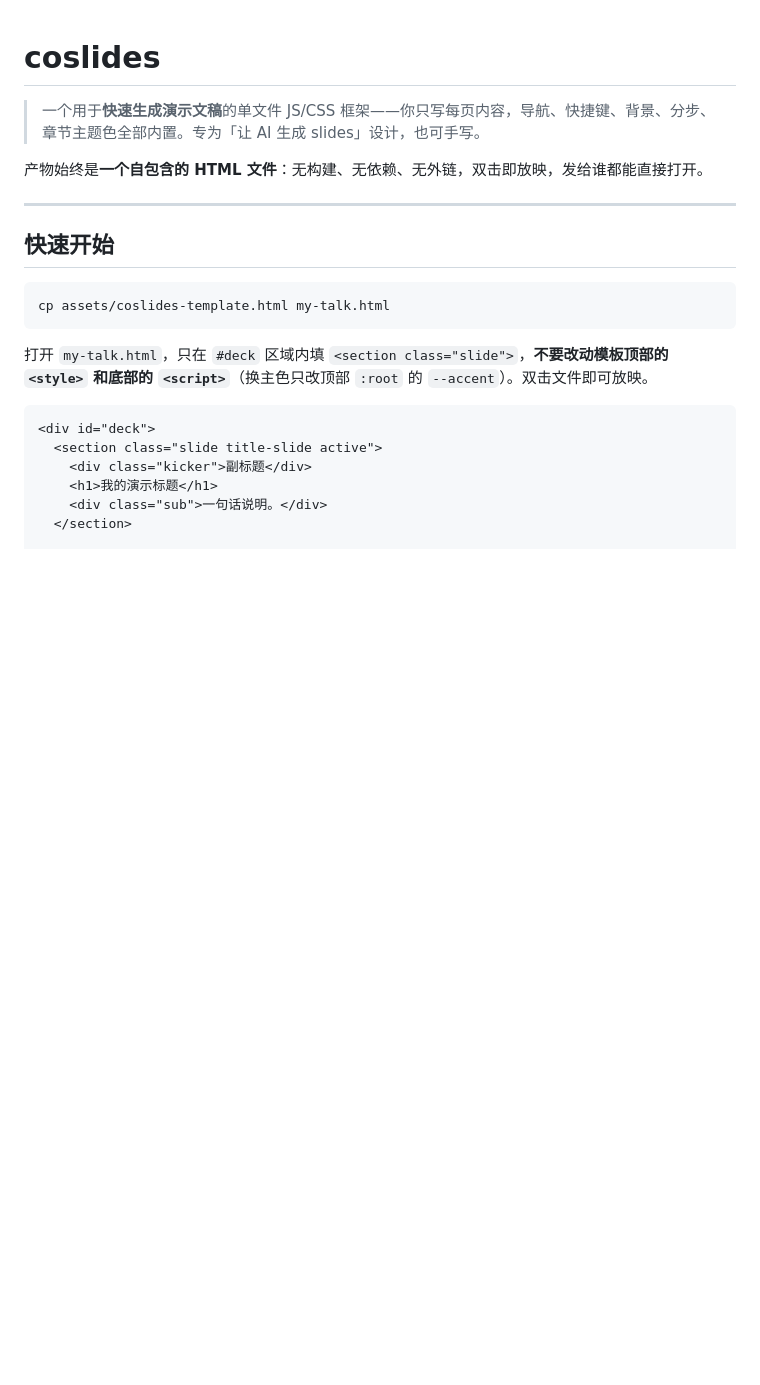
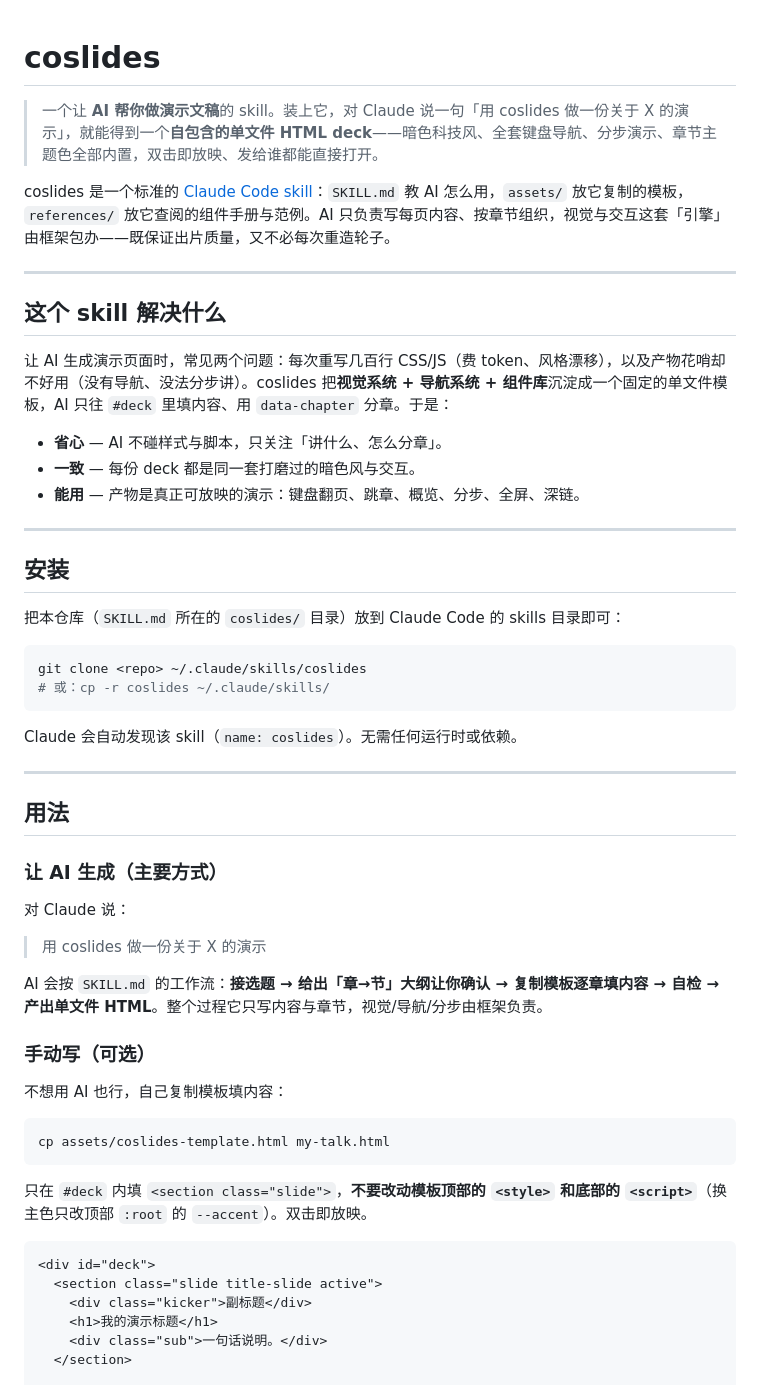
Before and after one commit to colin-han/coslides, a Markdown page: README.md, the part around one of its changes. Rendered like a GitHub page; blank space fills up the shorter version.

Commit message:
docs: README 改为以 skill 视角介绍项目
Co-Authored-By: Claude Opus 4.8 (1M context) <noreply@anthropic.com>

````diff
--- a/README.md
+++ b/README.md
@@ -1,18 +1,53 @@
 # coslides
 
-> 一个用于**快速生成演示文稿**的单文件 JS/CSS 框架——你只写每页内容，导航、快捷键、背景、分步、章节主题色全部内置。专为「让 AI 生成 slides」设计，也可手写。
+> 一个让 **AI 帮你做演示文稿**的 skill。装上它，对 Claude 说一句「用 coslides 做一份关于 X 的演示」，就能得到一个**自包含的单文件 HTML deck**——暗色科技风、全套键盘导航、分步演示、章节主题色全部内置，双击即放映、发给谁都能直接打开。
 
-产物始终是**一个自包含的 HTML 文件**：无构建、无依赖、无外链，双击即放映，发给谁都能直接打开。
+coslides 是一个标准的 [Claude Code skill](https://docs.claude.com/claude-code)：`SKILL.md` 教 AI 怎么用，`assets/` 放它复制的模板，`references/` 放它查阅的组件手册与范例。AI 只负责写每页内容、按章节组织，视觉与交互这套「引擎」由框架包办——既保证出片质量，又不必每次重造轮子。
 
 ---
 
-## 快速开始
+## 这个 skill 解决什么
+
+让 AI 生成演示页面时，常见两个问题：每次重写几百行 CSS/JS（费 token、风格漂移），以及产物花哨却不好用（没有导航、没法分步讲）。coslides 把**视觉系统 + 导航系统 + 组件库**沉淀成一个固定的单文件模板，AI 只往 `#deck` 里填内容、用 `data-chapter` 分章。于是：
+
+- **省心** — AI 不碰样式与脚本，只关注「讲什么、怎么分章」。
+- **一致** — 每份 deck 都是同一套打磨过的暗色风与交互。
+- **能用** — 产物是真正可放映的演示：键盘翻页、跳章、概览、分步、全屏、深链。
+
+---
+
+## 安装
+
+把本仓库（`SKILL.md` 所在的 `coslides/` 目录）放到 Claude Code 的 skills 目录即可：
+
+```bash
+git clone <repo> ~/.claude/skills/coslides
+# 或：cp -r coslides ~/.claude/skills/
+```
+
+Claude 会自动发现该 skill（`name: coslides`）。无需任何运行时或依赖。
+
+---
+
+## 用法
+
+### 让 AI 生成（主要方式）
+
+对 Claude 说：
+
+> 用 coslides 做一份关于 X 的演示
+
+AI 会按 `SKILL.md` 的工作流：**接选题 → 给出「章→节」大纲让你确认 → 复制模板逐章填内容 → 自检 → 产出单文件 HTML**。整个过程它只写内容与章节，视觉/导航/分步由框架负责。
+
+### 手动写（可选）
+
+不想用 AI 也行，自己复制模板填内容：
 
 ```bash
 cp assets/coslides-template.html my-talk.html
 ```
 
-打开 `my-talk.html`，只在 `#deck` 区域内填 `<section class="slide">`，**不要改动模板顶部的 `<style>` 和底部的 `<script>`**（换主色只改顶部 `:root` 的 `--accent`）。双击文件即可放映。
+只在 `#deck` 内填 `<section class="slide">`，**不要改动模板顶部的 `<style>` 和底部的 `<script>`**（换主色只改顶部 `:root` 的 `--accent`）。双击即放映。
 
 ```html
 <div id="deck">
````
Also changed, not shown: other parts of README.md (+21 -31 lines).
